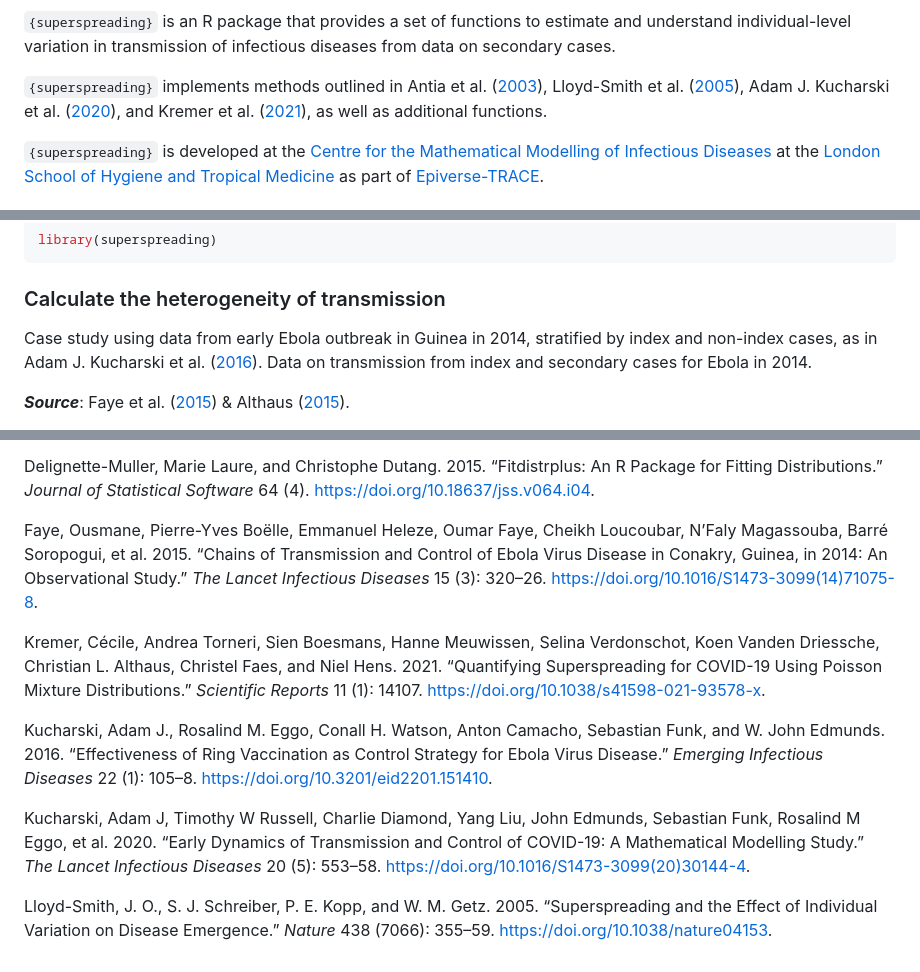
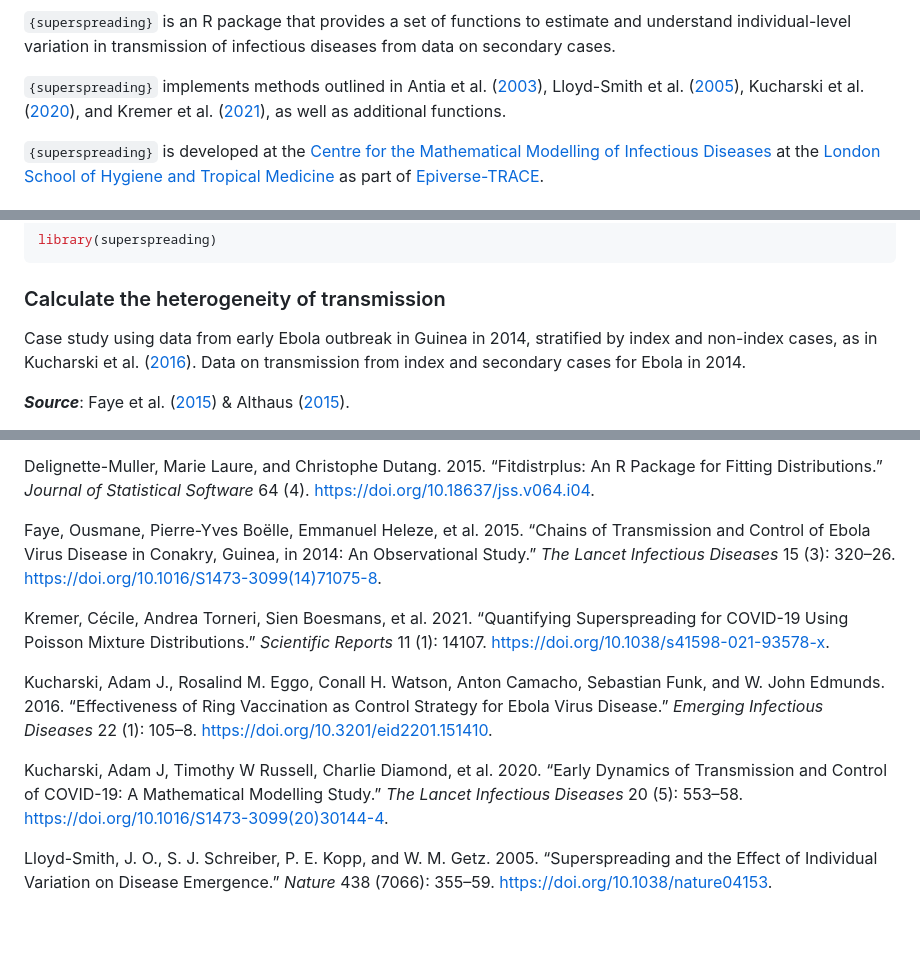
Before and after one commit to epiverse-trace/superspreading, a Markdown page: README.md, 3 parts joined by grey strips. Drawn GitHub-style; blank space fills up the shorter version.

Commit message:
Automatic readme update

```diff
--- a/README.md
+++ b/README.md
@@ -28,11 +28,10 @@ infectious diseases from data on secondary cases.
 
 `{superspreading}` implements methods outlined in Antia et al.
 ([2003](#ref-antiaRoleEvolutionEmergence2003)), Lloyd-Smith et al.
-([2005](#ref-lloyd-smithSuperspreadingEffectIndividual2005)), Adam J.
-Kucharski et al. ([2020](#ref-kucharskiEarlyDynamicsTransmission2020)),
-and Kremer et al.
-([2021](#ref-kremerQuantifyingSuperspreadingCOVID192021)), as well as
-additional functions.
+([2005](#ref-lloyd-smithSuperspreadingEffectIndividual2005)), Kucharski
+et al. ([2020](#ref-kucharskiEarlyDynamicsTransmission2020)), and Kremer
+et al. ([2021](#ref-kremerQuantifyingSuperspreadingCOVID192021)), as
+well as additional functions.
 
 `{superspreading}` is developed at the [Centre for the Mathematical
 Modelling of Infectious
@@ -74,7 +73,7 @@ library(superspreading)
 ### Calculate the heterogeneity of transmission
 
 Case study using data from early Ebola outbreak in Guinea in 2014,
-stratified by index and non-index cases, as in Adam J. Kucharski et al.
+stratified by index and non-index cases, as in Kucharski et al.
 ([2016](#ref-kucharskiEffectivenessRingVaccination2016)). Data on
 transmission from index and secondary cases for Ebola in 2014.
 
@@ -297,21 +295,19 @@ Statistical Software* 64 (4). <https://doi.org/10.18637/jss.v064.i04>.
 
 <div id="ref-fayeChainsTransmissionControl2015" class="csl-entry">
 
-Faye, Ousmane, Pierre-Yves Boëlle, Emmanuel Heleze, Oumar Faye, Cheikh
-Loucoubar, N’Faly Magassouba, Barré Soropogui, et al. 2015. “Chains of
-Transmission and Control of Ebola Virus Disease in Conakry, Guinea, in
-2014: An Observational Study.” *The Lancet Infectious Diseases* 15 (3):
-320–26. <https://doi.org/10.1016/S1473-3099(14)71075-8>.
+Faye, Ousmane, Pierre-Yves Boëlle, Emmanuel Heleze, et al. 2015. “Chains
+of Transmission and Control of Ebola Virus Disease in Conakry, Guinea,
+in 2014: An Observational Study.” *The Lancet Infectious Diseases* 15
+(3): 320–26. <https://doi.org/10.1016/S1473-3099(14)71075-8>.
 
 </div>
 
 <div id="ref-kremerQuantifyingSuperspreadingCOVID192021"
 class="csl-entry">
 
-Kremer, Cécile, Andrea Torneri, Sien Boesmans, Hanne Meuwissen, Selina
-Verdonschot, Koen Vanden Driessche, Christian L. Althaus, Christel Faes,
-and Niel Hens. 2021. “Quantifying Superspreading for COVID-19 Using
-Poisson Mixture Distributions.” *Scientific Reports* 11 (1): 14107.
+Kremer, Cécile, Andrea Torneri, Sien Boesmans, et al. 2021. “Quantifying
+Superspreading for COVID-19 Using Poisson Mixture Distributions.”
+*Scientific Reports* 11 (1): 14107.
 <https://doi.org/10.1038/s41598-021-93578-x>.
 
 </div>
@@ -329,10 +325,9 @@ Infectious Diseases* 22 (1): 105–8.
 
 <div id="ref-kucharskiEarlyDynamicsTransmission2020" class="csl-entry">
 
-Kucharski, Adam J, Timothy W Russell, Charlie Diamond, Yang Liu, John
-Edmunds, Sebastian Funk, Rosalind M Eggo, et al. 2020. “Early Dynamics
-of Transmission and Control of COVID-19: A Mathematical Modelling
-Study.” *The Lancet Infectious Diseases* 20 (5): 553–58.
+Kucharski, Adam J, Timothy W Russell, Charlie Diamond, et al. 2020.
+“Early Dynamics of Transmission and Control of COVID-19: A Mathematical
+Modelling Study.” *The Lancet Infectious Diseases* 20 (5): 553–58.
 <https://doi.org/10.1016/S1473-3099(20)30144-4>.
 
 </div>
```
Also changed, not shown: other parts of README.md (+1 -2 lines).
